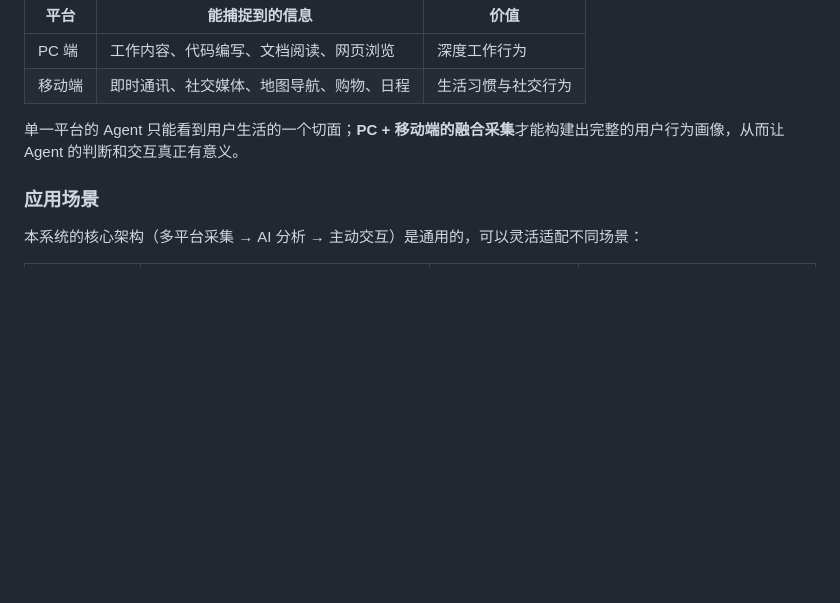
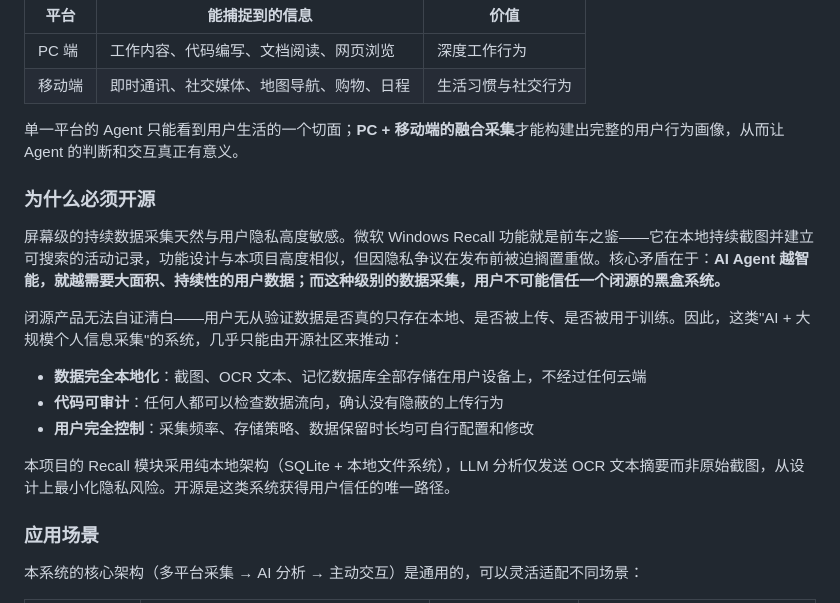
Before and after one commit to zzf1955/ClawChater, a Markdown page: README.md, the part around the change. GitHub-like rendering; blank space fills up the shorter version.

Commit message:
Add privacy & open-source rationale to README background
Co-authored-by: ZZF <zzf1955@users.noreply.github.com>

```diff
--- a/README.md
+++ b/README.md
@@ -25,6 +25,18 @@
 | 移动端 | 即时通讯、社交媒体、地图导航、购物、日程 | 生活习惯与社交行为 |
 
 单一平台的 Agent 只能看到用户生活的一个切面；**PC + 移动端的融合采集**才能构建出完整的用户行为画像，从而让 Agent 的判断和交互真正有意义。
+
+### 为什么必须开源
+
+屏幕级的持续数据采集天然与用户隐私高度敏感。微软 Windows Recall 功能就是前车之鉴——它在本地持续截图并建立可搜索的活动记录，功能设计与本项目高度相似，但因隐私争议在发布前被迫搁置重做。核心矛盾在于：**AI Agent 越智能，就越需要大面积、持续性的用户数据；而这种级别的数据采集，用户不可能信任一个闭源的黑盒系统。**
+
+闭源产品无法自证清白——用户无从验证数据是否真的只存在本地、是否被上传、是否被用于训练。因此，这类"AI + 大规模个人信息采集"的系统，几乎只能由开源社区来推动：
+
+- **数据完全本地化**：截图、OCR 文本、记忆数据库全部存储在用户设备上，不经过任何云端
+- **代码可审计**：任何人都可以检查数据流向，确认没有隐蔽的上传行为
+- **用户完全控制**：采集频率、存储策略、数据保留时长均可自行配置和修改
+
+本项目的 Recall 模块采用纯本地架构（SQLite + 本地文件系统），LLM 分析仅发送 OCR 文本摘要而非原始截图，从设计上最小化隐私风险。开源是这类系统获得用户信任的唯一路径。
 
 ### 应用场景
 
```
